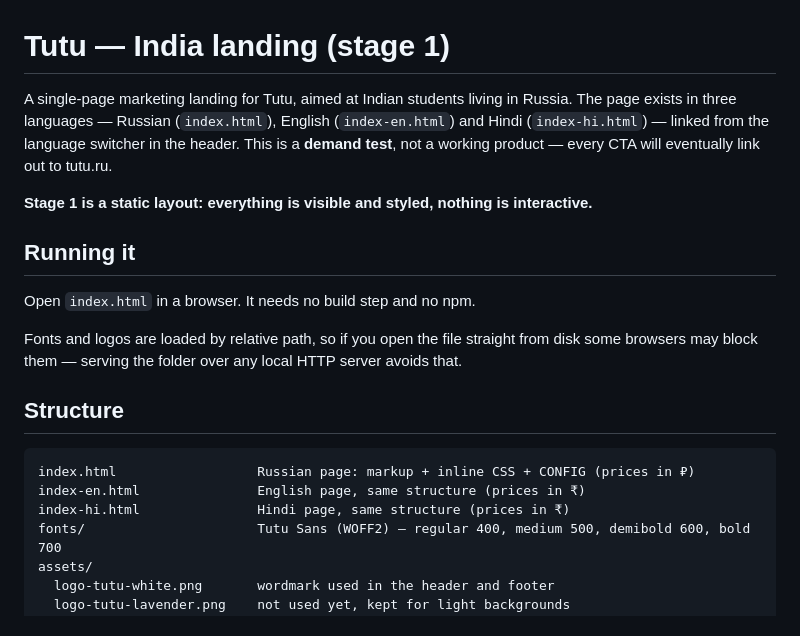
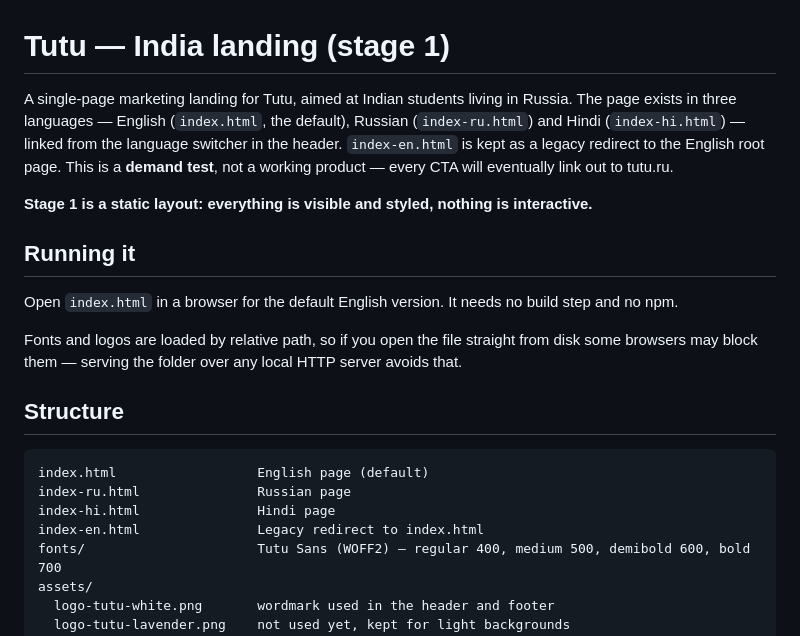
Before and after one commit to Brusilo/india-landing, a Markdown page: README.md, the part around the change. Drawn GitHub-style.

Commit message:
Document English default language URLs

````diff
--- a/README.md
+++ b/README.md
@@ -1,15 +1,15 @@
 # Tutu — India landing (stage 1)
 
 A single-page marketing landing for Tutu, aimed at Indian students living in Russia.
-The page exists in three languages — Russian (`index.html`), English (`index-en.html`) and
-Hindi (`index-hi.html`) — linked from the language switcher in the header. This is a **demand test**, not a working product — every CTA
+The page exists in three languages — English (`index.html`, the default), Russian (`index-ru.html`) and
+Hindi (`index-hi.html`) — linked from the language switcher in the header. `index-en.html` is kept as a legacy redirect to the English root page. This is a **demand test**, not a working product — every CTA
 will eventually link out to tutu.ru.
 
 **Stage 1 is a static layout: everything is visible and styled, nothing is interactive.**
 
 ## Running it
 
-Open `index.html` in a browser. It needs no build step and no npm.
+Open `index.html` in a browser for the default English version. It needs no build step and no npm.
 
 Fonts and logos are loaded by relative path, so if you open the file straight from disk
 some browsers may block them — serving the folder over any local HTTP server avoids that.
@@ -17,9 +17,10 @@ some browsers may block them — serving the folder over any local HTTP server a
 ## Structure
 
 ```
-index.html                  Russian page: markup + inline CSS + CONFIG (prices in ₽)
-index-en.html               English page, same structure (prices in ₹)
-index-hi.html               Hindi page, same structure (prices in ₹)
+index.html                  English page (default)
+index-ru.html               Russian page
+index-hi.html               Hindi page
+index-en.html               Legacy redirect to index.html
 fonts/                      Tutu Sans (WOFF2) — regular 400, medium 500, demibold 600, bold 700
 assets/
   logo-tutu-white.png       wordmark used in the header and footer
````
